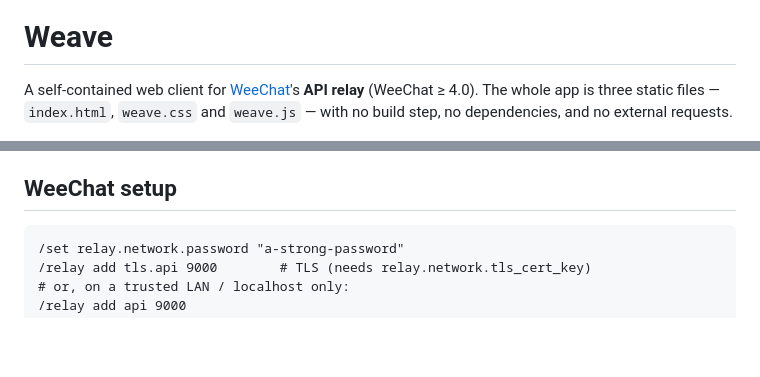
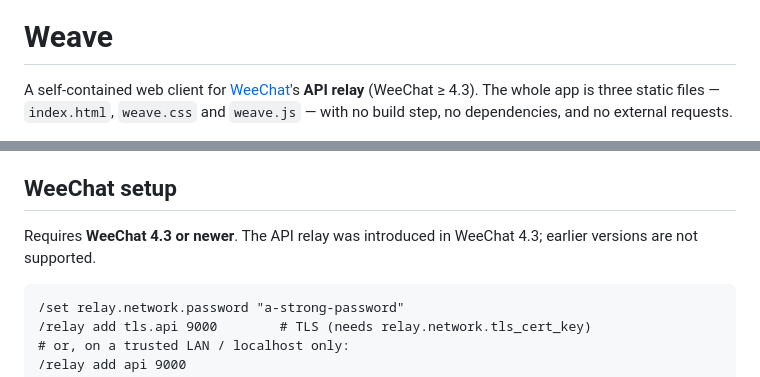
Before and after one commit to rnocx/Weave, a Markdown page: README.md, 2 parts joined by grey strips. Drawn GitHub-style; blank space fills up the shorter version.

Commit message:
Document WeeChat 4.3 as the minimum version
The API relay first shipped in 4.3, so older releases can't work with Weave.
The README said 4.0.

````diff
--- a/README.md
+++ b/README.md
@@ -3,7 +3,7 @@
 # Weave
 
 A self-contained web client for [WeeChat](https://weechat.org/)'s **API relay**
-(WeeChat ≥ 4.0). The whole app is three static files — `index.html`,
+(WeeChat ≥ 4.3). The whole app is three static files — `index.html`,
 `weave.css` and `weave.js` — with no build step, no dependencies, and no
 external requests.
 
@@ -96,6 +96,9 @@ external requests.
 - Works on phones (portrait and landscape): see [On phones](#on-phones)
 
 ## WeeChat setup
+
+Requires **WeeChat 4.3 or newer**. The API relay was introduced in WeeChat 4.3;
+earlier versions are not supported.
 
 ```
 /set relay.network.password "a-strong-password"
````
